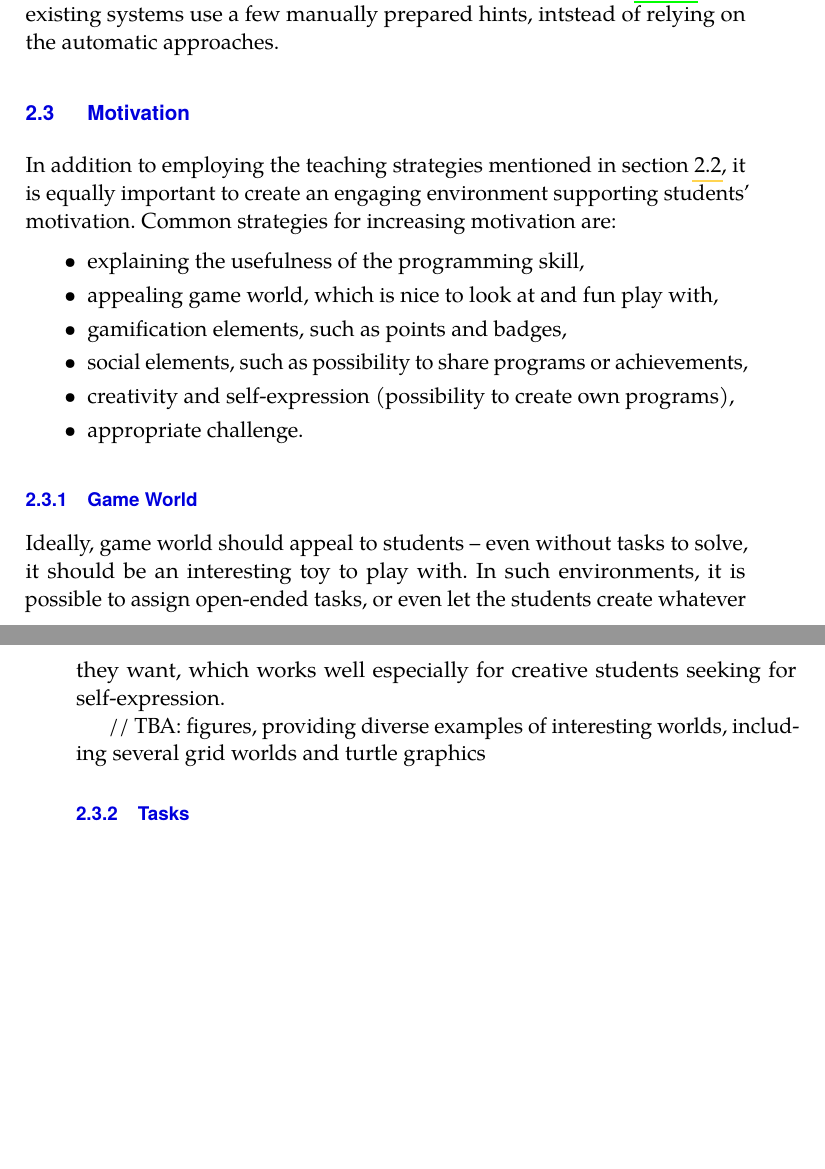
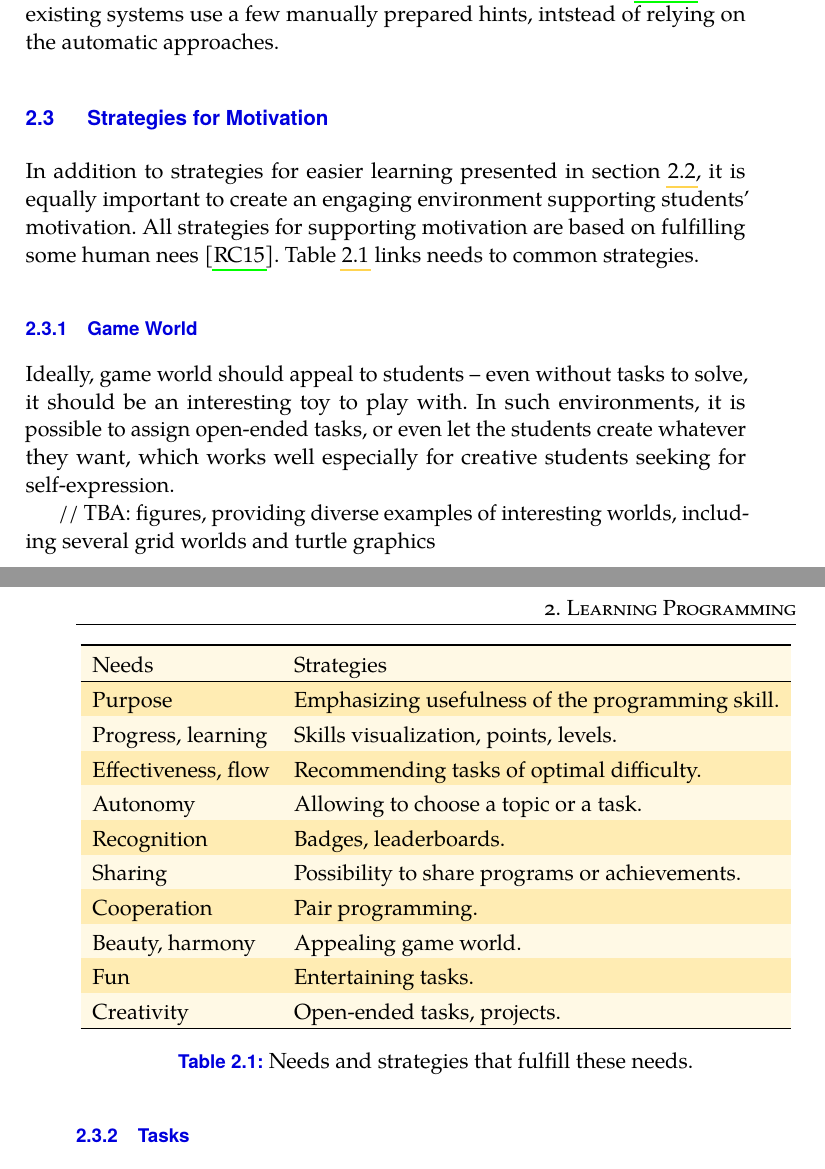
Before and after one commit to effa/flocs-thesis, a LaTeX thesis (thesis.tex, which reads 02-learning-programming.tex): two parts of pages 22 and 23 of 119 before the commit and two parts of pages 22 and 23 of 117 after it, joined at a grey line, cut so that both start at the same text, the shorter picture padded with empty space. Compiled offline with pdfLaTeX.

Commit message:
Add needs-strategies table

```diff
--- a/02-learning-programming.tex
+++ b/02-learning-programming.tex
@@ -403,22 +403,40 @@ In additon to the instructions, some systems offer hints, which appear either
   \cite{generating-hints}, the existing systems use a few manually prepared
   hints, intstead of relying on the automatic approaches.
 
-\section{Motivation}
+\section{Strategies for Motivation}
 \label{sec:motivation}
 
-In addition to employing the teaching strategies mentioned in section \ref{sec:strategies-for-easier-learning},
-  it is equally important to create an engaging environment supporting students’ motivation. Common strategies for increasing motivation are:
+In addition to strategies for easier learning presented in section
+\ref{sec:strategies-for-easier-learning}, it is equally important to create an
+engaging environment supporting students’ motivation.
+All strategies for supporting motivation are based on fulfilling some human
+nees \cite{nvc}. % TODO: cite specific page
+\Cref{tbl:motivation-strategies} links needs to common strategies.
+% TODO? related: flow, happiness, switch-elephant (prev. section: path)
 
-\begin{itemize}
-\item explaining the usefulness of the programming skill,
-\item appealing game world, which is nice to look at and fun play with,
-\item gamification elements, such as points and badges,
-\item social elements, such as possibility to share programs or achievements,
-\item creativity and self-expression (possibility to create own programs),
-\item appropriate challenge.
-%TODO: consider also: feel of power/control; progress/learning
-%TODO: connect those to fulfilling common needs such as being recognized etc.
-\end{itemize}
+\begin{table}[htb]
+\centering
+\begin{tabular}{ll}
+\toprule
+Needs & Strategies \\
+\midrule
+Purpose & Emphasizing usefulness of the programming skill. \\ %, confidence
+Progress, learning & Skills visualization, points, levels. \\
+Effectiveness, flow & Recommending tasks of optimal difficulty. \\ % concentration/flow
+Autonomy & Allowing to choose a topic or a task. \\
+Recognition & Badges, leaderboards. \\  %Appreciation
+Sharing & Possibility to share programs or achievements. \\
+Cooperation & Pair programming. \\
+Beauty, harmony & Appealing game world. \\ %, which is nice to look at and fun to play with \\
+Fun & Entertaining tasks. \\
+Creativity & Open-ended tasks, projects. \\  %, self-expression
+% Community?
+\bottomrule
+\end{tabular}
+\caption{Needs and strategies that fulfill these needs.}
+\label{tbl:motivation-strategies}
+\end{table}
+
 
 
 \subsection{Game World}
```
Also changed, not shown: thesis.bib (+7 -0 lines), thesis.tex (+6 -6 lines), 02-learning-programming.tex (4 more changed lines).
